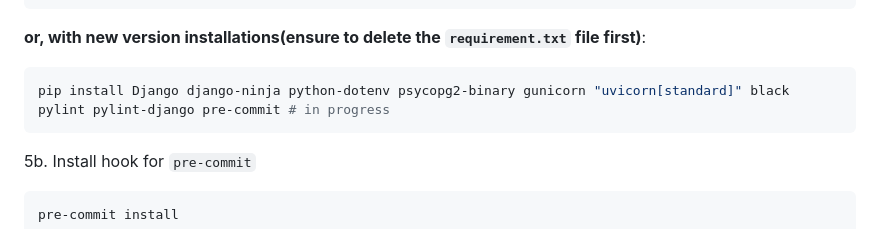
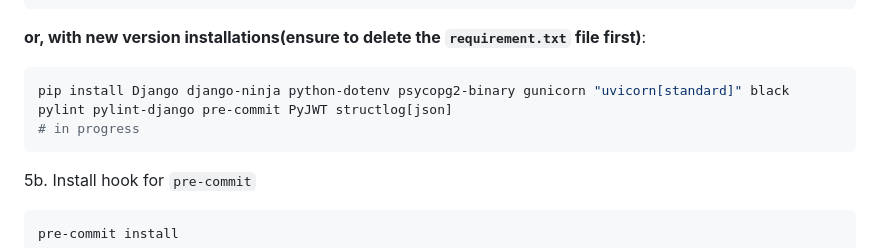
Before and after one commit to Okpainmo/fast-django-backend-template, a Markdown page: README.md, the part around the change. Rendered like a GitHub page.

Commit message:
chore: project readme updates - new dependency additions

````diff
--- a/README.md
+++ b/README.md
@@ -118,7 +118,8 @@ pip install -r requirements.txt
 **or, with new version installations(ensure to delete the `requirement.txt` file first)**:
 
 ```bash
-pip install Django django-ninja python-dotenv psycopg2-binary gunicorn "uvicorn[standard]" black pylint pylint-django pre-commit # in progress
+pip install Django django-ninja python-dotenv psycopg2-binary gunicorn "uvicorn[standard]" black pylint pylint-django pre-commit PyJWT structlog[json]
+# in progress
 ```
 
 5b. Install hook for `pre-commit`
````
